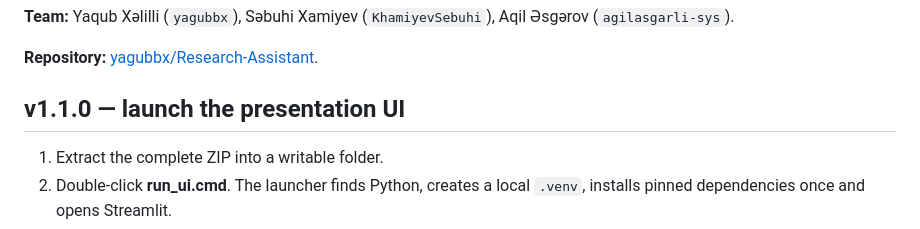
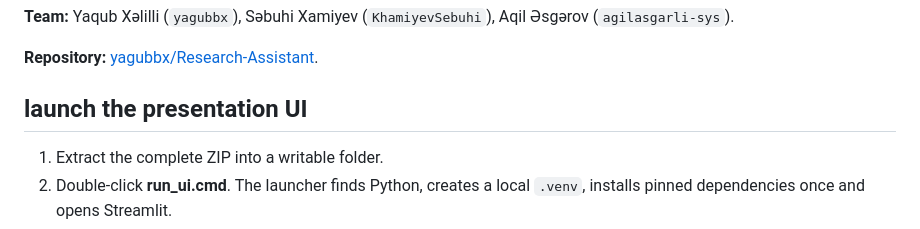
Before and after one commit to yagubbx/Research-Assistant, a Markdown page: README.md, the part around the change. GitHub-like rendering.

```diff
--- a/README.md
+++ b/README.md
@@ -6,7 +6,7 @@ Topic 4 of the AI Academy Software Engineering final project. Ask a question, re
 
 **Repository:** [yagubbx/Research-Assistant](https://github.com/yagubbx/Research-Assistant).
 
-## v1.1.0 — launch the presentation UI
+## launch the presentation UI
 
 1. Extract the complete ZIP into a writable folder.
 2. Double-click **run_ui.cmd**. The launcher finds Python, creates a local `.venv`, installs pinned dependencies once and opens Streamlit.
```
